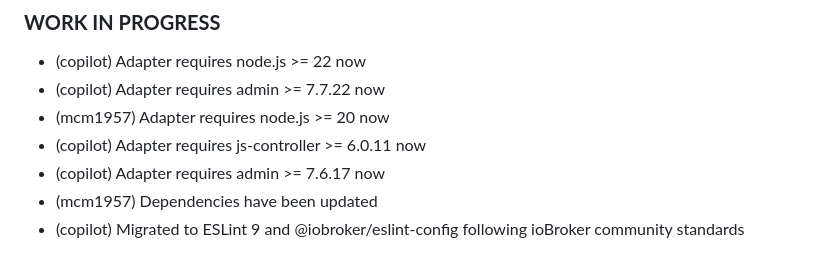
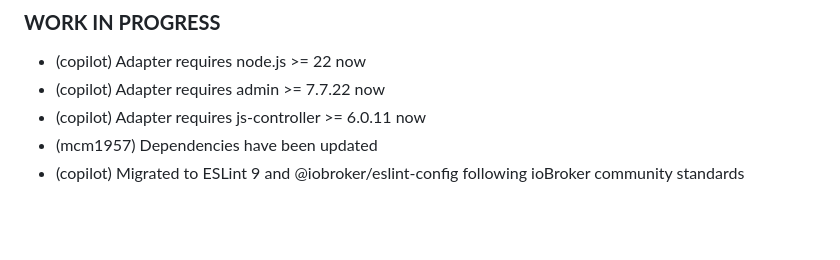
Before and after one commit to iobroker-community-adapters/ioBroker.bosesoundtouch, a Markdown page: README.md, the part around the change. Drawn GitHub-style; blank space fills up the shorter version.

Commit message:
Revise adapter requirements in README
Updated adapter requirements for node.js and admin versions.

```diff
--- a/README.md
+++ b/README.md
@@ -82,9 +82,7 @@ Soundtouch Application itself.
 ### **WORK IN PROGRESS**
 - (copilot) Adapter requires node.js >= 22 now
 - (copilot) Adapter requires admin >= 7.7.22 now
-- (mcm1957) Adapter requires node.js >= 20 now
 - (copilot) Adapter requires js-controller >= 6.0.11 now
-- (copilot) Adapter requires admin >= 7.6.17 now
 - (mcm1957) Dependencies have been updated
 - (copilot) Migrated to ESLint 9 and @iobroker/eslint-config following ioBroker community standards
 
```
